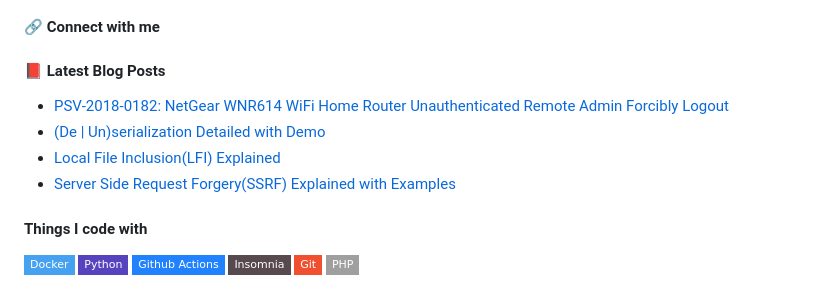
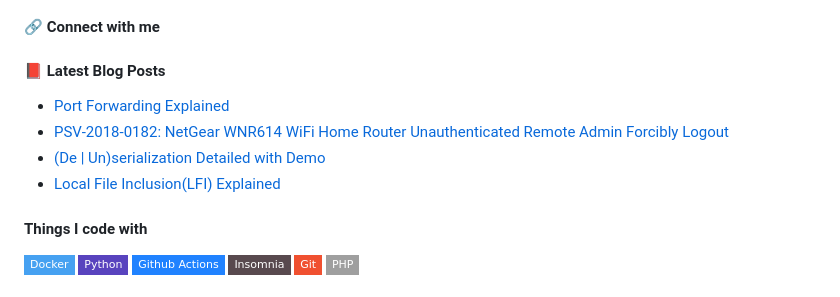
Before and after one commit to touhidshaikh/touhidshaikh, a Markdown page: README.md, the part around the change. Drawn GitHub-style; badges without logos.

Commit message:
Updated with the latest blog posts

```diff
--- a/README.md
+++ b/README.md
@@ -16,10 +16,10 @@ As an individual, I'm passionate for Information Security, consistently work on
 
 #### 📕 **Latest Blog Posts**
 <!-- BLOG-POST-LIST:START -->
+- [Port Forwarding Explained](https://touhidshaikh.com/blog/2023/02/port-forwarding-explained/)
 - [PSV-2018-0182: NetGear WNR614 WiFi Home Router Unauthenticated Remote Admin Forcibly Logout](https://touhidshaikh.com/blog/2023/02/psv-2018-0182-netgear-wnr614-wifi-home-router-unauthenticated-remote-admin-forcibly-logout/)
 - [&lpar;De | Un&rpar;serialization Detailed with Demo](https://touhidshaikh.com/blog/2023/01/de-unserialization-detailed-with-demo/)
 - [Local File Inclusion&lpar;LFI&rpar; Explained](https://touhidshaikh.com/blog/2023/01/local-file-inclusionlfi-explained/)
-- [Server Side Request Forgery&lpar;SSRF&rpar; Explained with Examples](https://touhidshaikh.com/blog/2023/01/server-side-request-forgeryssrf-explained-with-examples/)
 <!-- BLOG-POST-LIST:END -->
 
 
```
